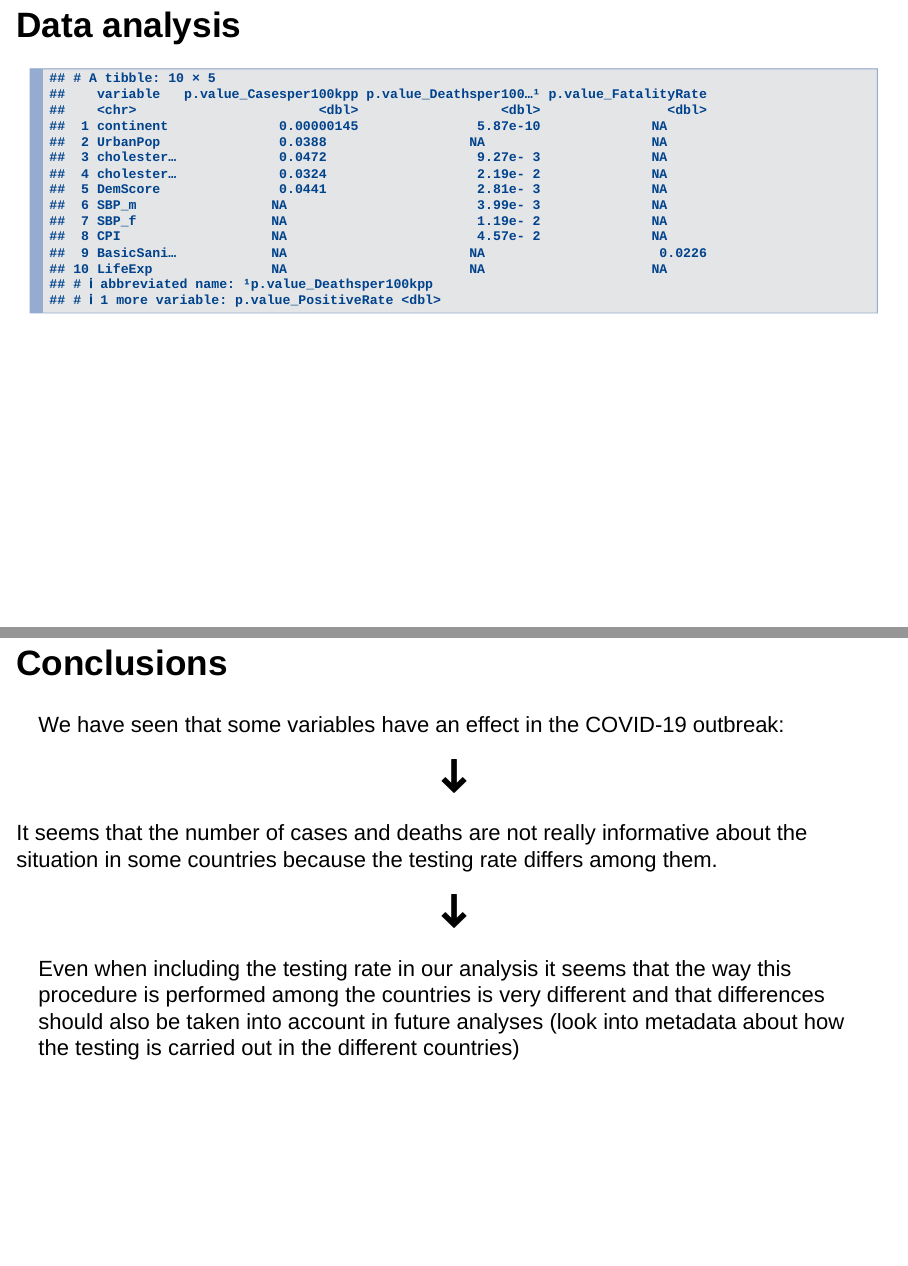
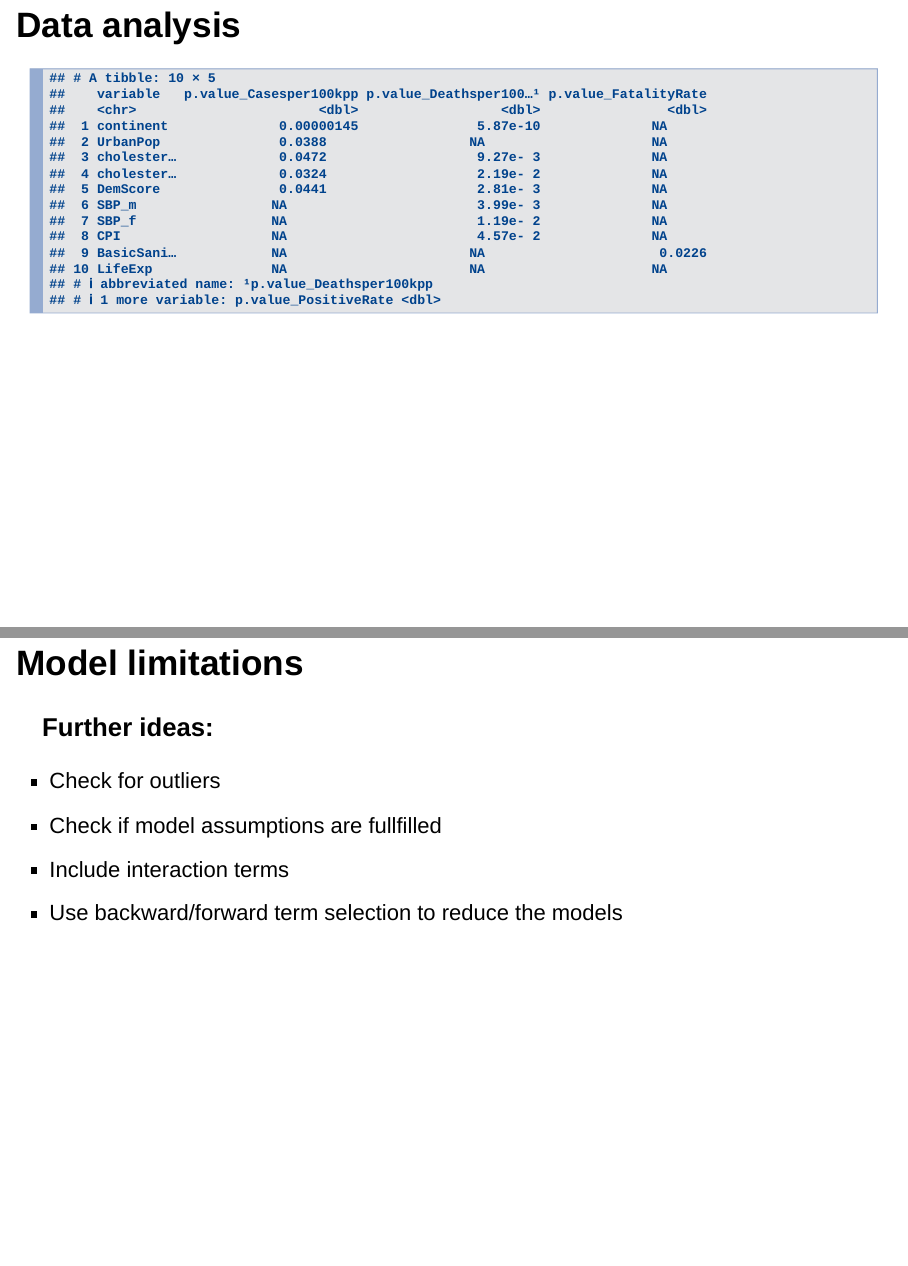
Before and after one commit to rforbiodatascience21/2021_group_17_final_project, an R Markdown document (final_presentation.Rmd): pages 29 and 30 of 30 before the commit and pages 29 and 30 of 31 after it, joined at a grey line. Rendered offline with R 4.5, knitr and Pandoc, with nearby package versions; drawn as Slidy slides in place of the format the file asks for.

Commit message:
Slide for annette

````diff
--- a/final_presentation.Rmd
+++ b/final_presentation.Rmd
@@ -213,6 +213,15 @@ ancova_pvalues_data <- read_tsv(file = "results/Ancova_pvalues.tsv")
 ancova_pvalues_data
 ```
 
+## Model limitations
+
+### Further ideas:
+- Check for outliers
+- Check if model assumptions are fullfilled
+- Include interaction terms
+- Use backward/forward term selection to reduce the models
+
+
 ## Conclusions
 
 We have seen that some variables have an effect in the COVID-19 outbreak:
````
